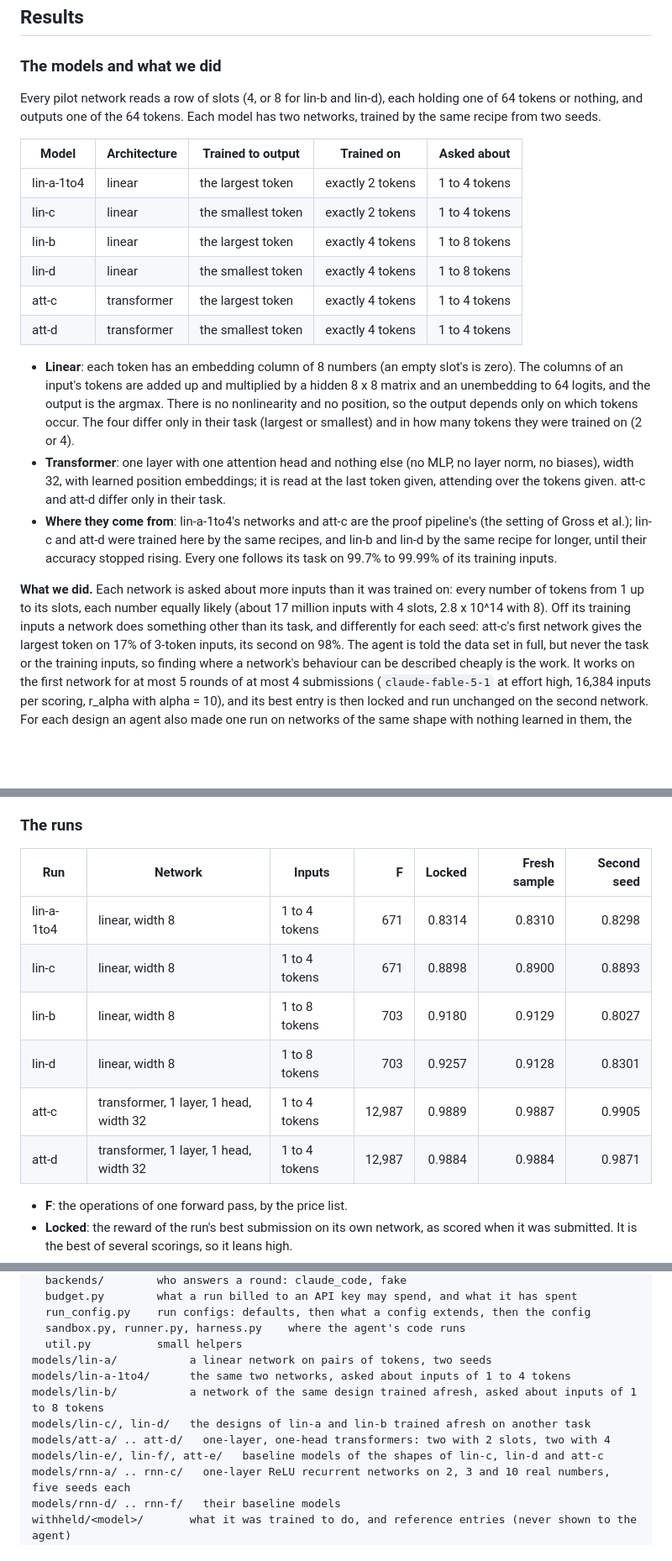
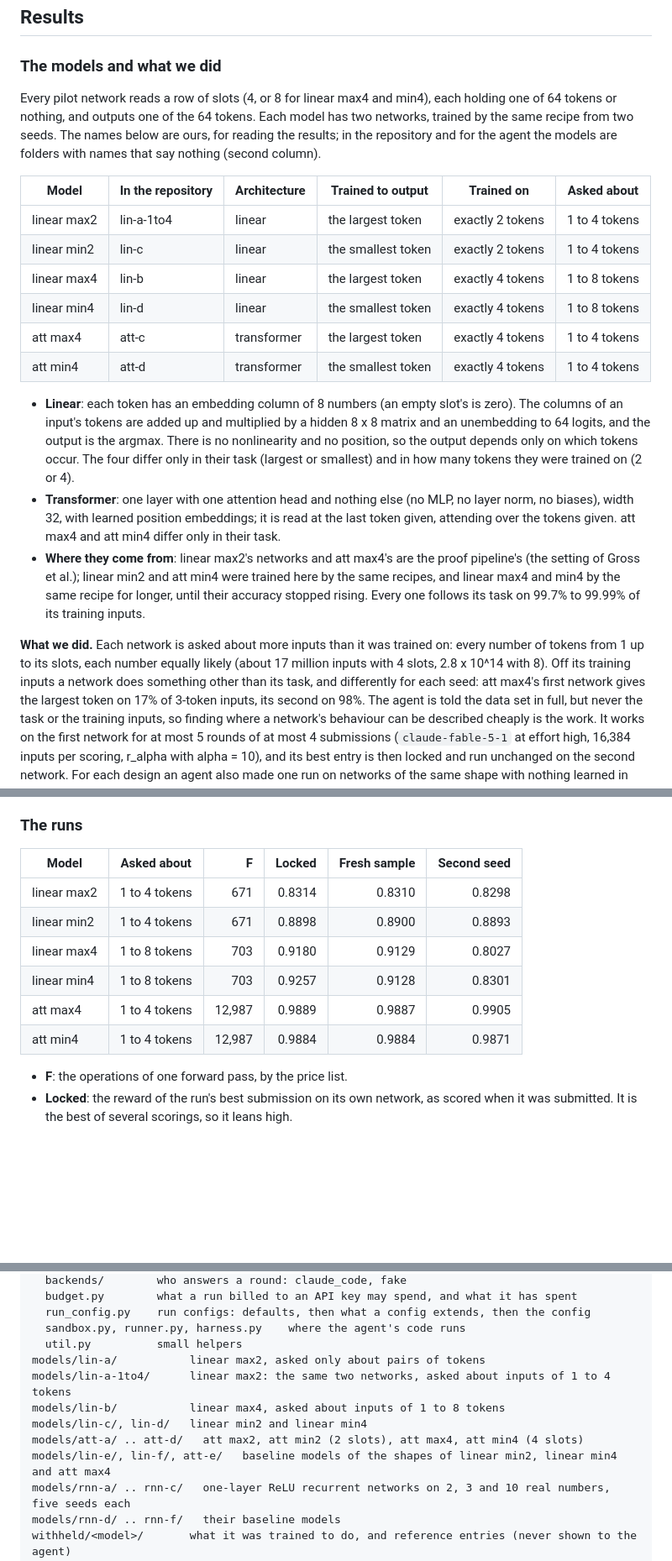
Before and after one commit to WFJKK/Mech-Interp-Agent-level1, a Markdown page: README.md, 3 parts joined by grey strips. Shown at 84% size. GitHub-like rendering; blank space fills up the shorter version.

```diff
--- a/README.md
+++ b/README.md
@@ -94,18 +94,19 @@ measured parts, so a finished run can be scored again under another reward
 
 ### The models and what we did
 
-Every pilot network reads a row of slots (4, or 8 for lin-b and lin-d), each holding one of 64
+Every pilot network reads a row of slots (4, or 8 for linear max4 and min4), each holding one of 64
 tokens or nothing, and outputs one of the 64 tokens. Each model has two networks, trained by the same
-recipe from two seeds.
+recipe from two seeds. The names below are ours, for reading the results; in the repository and for
+the agent the models are folders with names that say nothing (second column).
 
-| Model | Architecture | Trained to output | Trained on | Asked about |
-| --- | --- | --- | --- | --- |
-| lin-a-1to4 | linear | the largest token | exactly 2 tokens | 1 to 4 tokens |
-| lin-c | linear | the smallest token | exactly 2 tokens | 1 to 4 tokens |
-| lin-b | linear | the largest token | exactly 4 tokens | 1 to 8 tokens |
-| lin-d | linear | the smallest token | exactly 4 tokens | 1 to 8 tokens |
-| att-c | transformer | the largest token | exactly 4 tokens | 1 to 4 tokens |
-| att-d | transformer | the smallest token | exactly 4 tokens | 1 to 4 tokens |
+| Model | In the repository | Architecture | Trained to output | Trained on | Asked about |
+| --- | --- | --- | --- | --- | --- |
+| linear max2 | lin-a-1to4 | linear | the largest token | exactly 2 tokens | 1 to 4 tokens |
+| linear min2 | lin-c | linear | the smallest token | exactly 2 tokens | 1 to 4 tokens |
+| linear max4 | lin-b | linear | the largest token | exactly 4 tokens | 1 to 8 tokens |
+| linear min4 | lin-d | linear | the smallest token | exactly 4 tokens | 1 to 8 tokens |
+| att max4 | att-c | transformer | the largest token | exactly 4 tokens | 1 to 4 tokens |
+| att min4 | att-d | transformer | the smallest token | exactly 4 tokens | 1 to 4 tokens |
 
 - **Linear**: each token has an embedding column of 8 numbers (an empty slot's is zero). The columns
   of an input's tokens are added up and multiplied by a hidden 8 x 8 matrix and an unembedding to 64
@@ -114,16 +115,16 @@ recipe from two seeds.
   in how many tokens they were trained on (2 or 4).
 - **Transformer**: one layer with one attention head and nothing else (no MLP, no layer norm, no
   biases), width 32, with learned position embeddings; it is read at the last token given, attending
-  over the tokens given. att-c and att-d differ only in their task.
-- **Where they come from**: lin-a-1to4's networks and att-c are the proof pipeline's (the setting of
-  Gross et al.); lin-c and att-d were trained here by the same recipes, and lin-b and lin-d by the same
-  recipe for longer, until their accuracy stopped rising. Every one follows its task on 99.7% to
+  over the tokens given. att max4 and att min4 differ only in their task.
+- **Where they come from**: linear max2's networks and att max4's are the proof pipeline's (the
+  setting of Gross et al.); linear min2 and att min4 were trained here by the same recipes, and linear
+  max4 and min4 by the same recipe for longer, until their accuracy stopped rising. Every one follows its task on 99.7% to
   99.99% of its training inputs.
 
 **What we did.** Each network is asked about more inputs than it was trained on: every number of
 tokens from 1 up to its slots, each number equally likely (about 17 million inputs with 4 slots,
 2.8 x 10^14 with 8). Off its training inputs a network does something other than its task, and
-differently for each seed: att-c's first network gives the largest token on 17% of 3-token inputs,
+differently for each seed: att max4's first network gives the largest token on 17% of 3-token inputs,
 its second on 98%. The agent is told the data set in full, but never the task or the training
 inputs, so finding where a network's behaviour can be described cheaply is the work. It works on the
 first network for at most 5 rounds of at most 4 submissions (`claude-fable-5-1` at effort high,
@@ -141,14 +142,14 @@ a sixfold saving, 0.99 about a hundredfold.
 
 ### The runs
 
-| Run | Network | Inputs | F | Locked | Fresh sample | Second seed |
-| --- | --- | --- | ---: | ---: | ---: | ---: |
-| lin-a-1to4 | linear, width 8 | 1 to 4 tokens | 671 | 0.8314 | 0.8310 | 0.8298 |
-| lin-c | linear, width 8 | 1 to 4 tokens | 671 | 0.8898 | 0.8900 | 0.8893 |
-| lin-b | linear, width 8 | 1 to 8 tokens | 703 | 0.9180 | 0.9129 | 0.8027 |
-| lin-d | linear, width 8 | 1 to 8 tokens | 703 | 0.9257 | 0.9128 | 0.8301 |
-| att-c | transformer, 1 layer, 1 head, width 32 | 1 to 4 tokens | 12,987 | 0.9889 | 0.9887 | 0.9905 |
-| att-d | transformer, 1 layer, 1 head, width 32 | 1 to 4 tokens | 12,987 | 0.9884 | 0.9884 | 0.9871 |
+| Model | Asked about | F | Locked | Fresh sample | Second seed |
+| --- | --- | ---: | ---: | ---: | ---: |
+| linear max2 | 1 to 4 tokens | 671 | 0.8314 | 0.8310 | 0.8298 |
+| linear min2 | 1 to 4 tokens | 671 | 0.8898 | 0.8900 | 0.8893 |
+| linear max4 | 1 to 8 tokens | 703 | 0.9180 | 0.9129 | 0.8027 |
+| linear min4 | 1 to 8 tokens | 703 | 0.9257 | 0.9128 | 0.8301 |
+| att max4 | 1 to 4 tokens | 12,987 | 0.9889 | 0.9887 | 0.9905 |
+| att min4 | 1 to 4 tokens | 12,987 | 0.9884 | 0.9884 | 0.9871 |
 
 - **F**: the operations of one forward pass, by the price list.
 - **Locked**: the reward of the run's best submission on its own network, as scored when it was
@@ -532,12 +534,12 @@ Everything is written as it happens, so a run can stop and resume, and can be re
       run_config.py    run configs: defaults, then what a config extends, then the config
       sandbox.py, runner.py, harness.py    where the agent's code runs
       util.py          small helpers
-    models/lin-a/           a linear network on pairs of tokens, two seeds
-    models/lin-a-1to4/      the same two networks, asked about inputs of 1 to 4 tokens
-    models/lin-b/           a network of the same design trained afresh, asked about inputs of 1 to 8 tokens
-    models/lin-c/, lin-d/   the designs of lin-a and lin-b trained afresh on another task
-    models/att-a/ .. att-d/   one-layer, one-head transformers: two with 2 slots, two with 4
-    models/lin-e/, lin-f/, att-e/   baseline models of the shapes of lin-c, lin-d and att-c
+    models/lin-a/           linear max2, asked only about pairs of tokens
+    models/lin-a-1to4/      linear max2: the same two networks, asked about inputs of 1 to 4 tokens
+    models/lin-b/           linear max4, asked about inputs of 1 to 8 tokens
+    models/lin-c/, lin-d/   linear min2 and linear min4
+    models/att-a/ .. att-d/   att max2, att min2 (2 slots), att max4, att min4 (4 slots)
+    models/lin-e/, lin-f/, att-e/   baseline models of the shapes of linear min2, linear min4 and att max4
     models/rnn-a/ .. rnn-c/   one-layer ReLU recurrent networks on 2, 3 and 10 real numbers, five seeds each
     models/rnn-d/ .. rnn-f/   their baseline models
     withheld/<model>/       what it was trained to do, and reference entries (never shown to the agent)
```
Also changed, not shown: other parts of README.md (+23 -22 lines), CLAUDE.md (+3 -2 lines), docs/figures/frontier.png, 2 other files.
